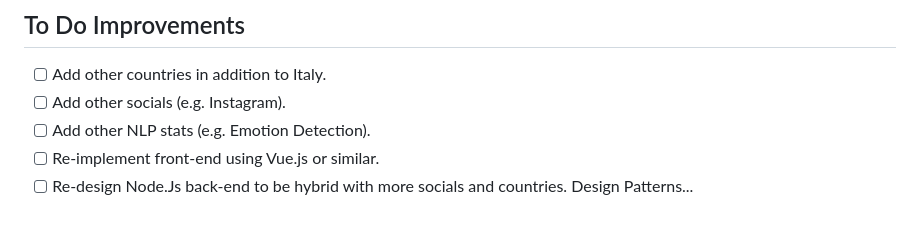
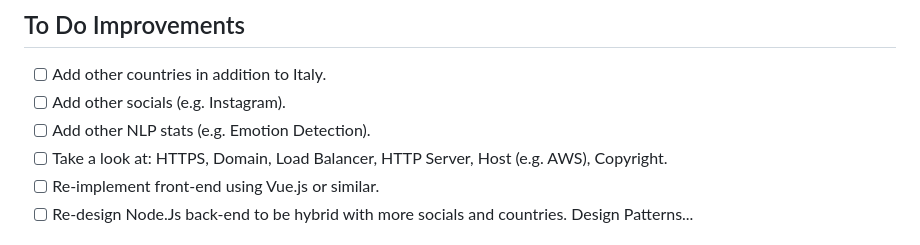
Before and after one commit to Bryan-Herrera-DEV/Stats-Of-Politicians-On-Social-WebApp, a Markdown page: README.md, the part around the change. Drawn GitHub-style.

```diff
--- a/README.md
+++ b/README.md
@@ -140,6 +140,7 @@ So that the repository is successfully cloned and project run smoothly, a few st
 - [ ] Add other countries in addition to Italy.
 - [ ] Add other socials (e.g. Instagram).
 - [ ] Add other NLP stats (e.g. Emotion Detection).
+- [ ] Take a look at: HTTPS, Domain, Load Balancer, HTTP Server, Host (e.g. AWS), Copyright.
 - [ ] Re-implement front-end using Vue.js or similar.
 - [ ] Re-design Node.Js back-end to be hybrid with more socials and countries. Design Patterns...
 
```
